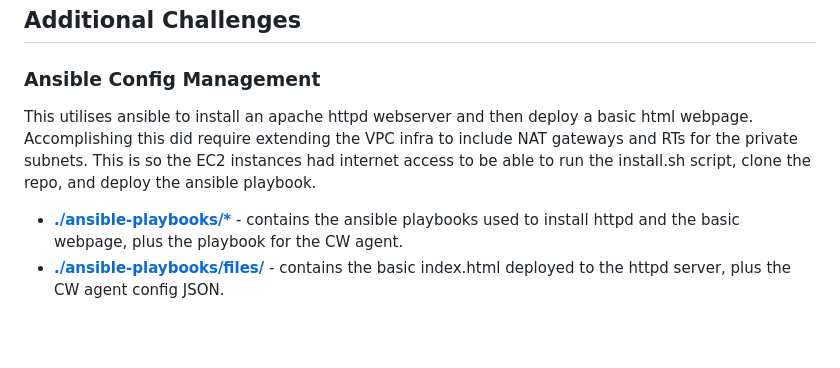
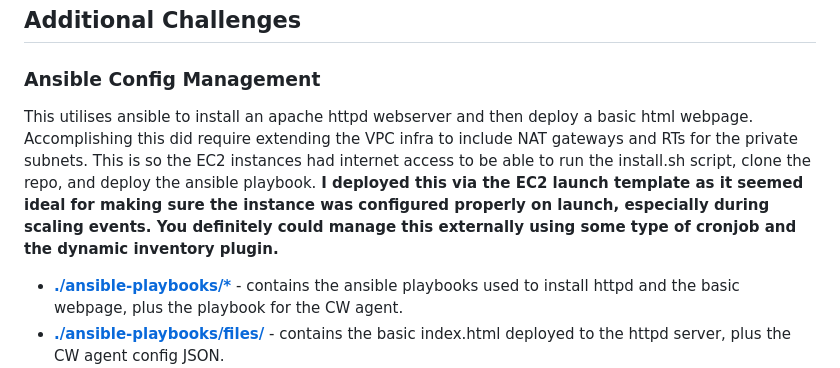
Before and after one commit to thisismygithubok/devops-iac-example, a Markdown page: README.md, the part around the change. Rendered like a GitHub page; blank space fills up the shorter version.

Commit message:
Update README - add justification to ansible config.

```diff
--- a/README.md
+++ b/README.md
@@ -34,7 +34,7 @@ This is written in a way where infrastructure is grouped into modules for easy m
 ## Additional Challenges
 
 ### Ansible Config Management
-This utilises ansible to install an apache httpd webserver and then deploy a basic html webpage. Accomplishing this did require extending the VPC infra to include NAT gateways and RTs for the private subnets. This is so the EC2 instances had internet access to be able to run the install.sh script, clone the repo, and deploy the ansible playbook.
+This utilises ansible to install an apache httpd webserver and then deploy a basic html webpage. Accomplishing this did require extending the VPC infra to include NAT gateways and RTs for the private subnets. This is so the EC2 instances had internet access to be able to run the install.sh script, clone the repo, and deploy the ansible playbook. **I deployed this via the EC2 launch template as it seemed ideal for making sure the instance was configured properly on launch, especially during scaling events. You definitely could manage this externally using some type of cronjob and the dynamic inventory plugin.**
 - **[./ansible-playbooks/\*](https://github.com/thisismygithubok/tmgm-devops-challenge/tree/main/ansible-playbooks)** - contains the ansible playbooks used to install httpd and the basic webpage, plus the playbook for the CW agent.
 - **[./ansible-playbooks/files/](https://github.com/thisismygithubok/tmgm-devops-challenge/tree/main/ansible-playbooks/files)** - contains the basic index.html deployed to the httpd server, plus the CW agent config JSON.
 
```
